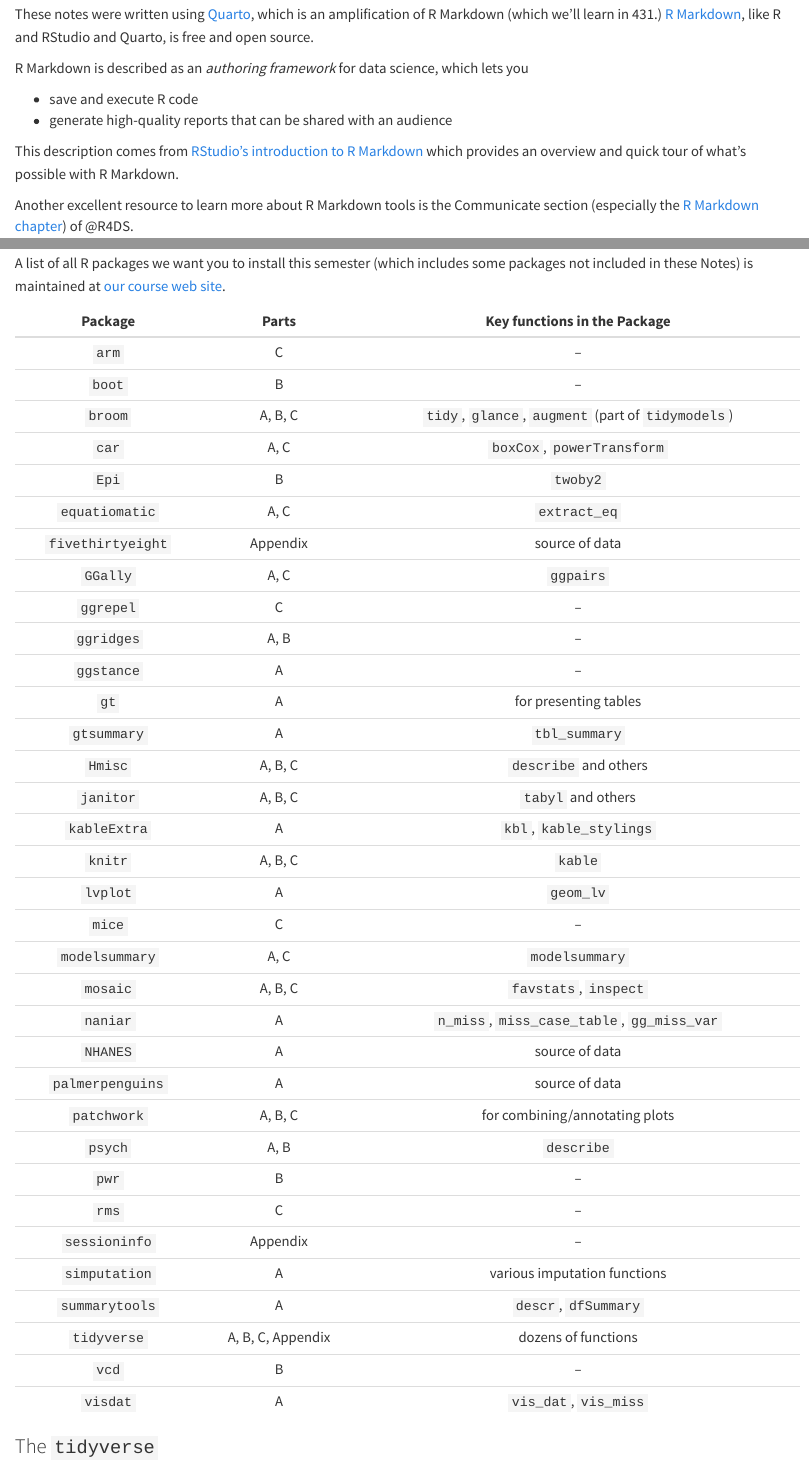
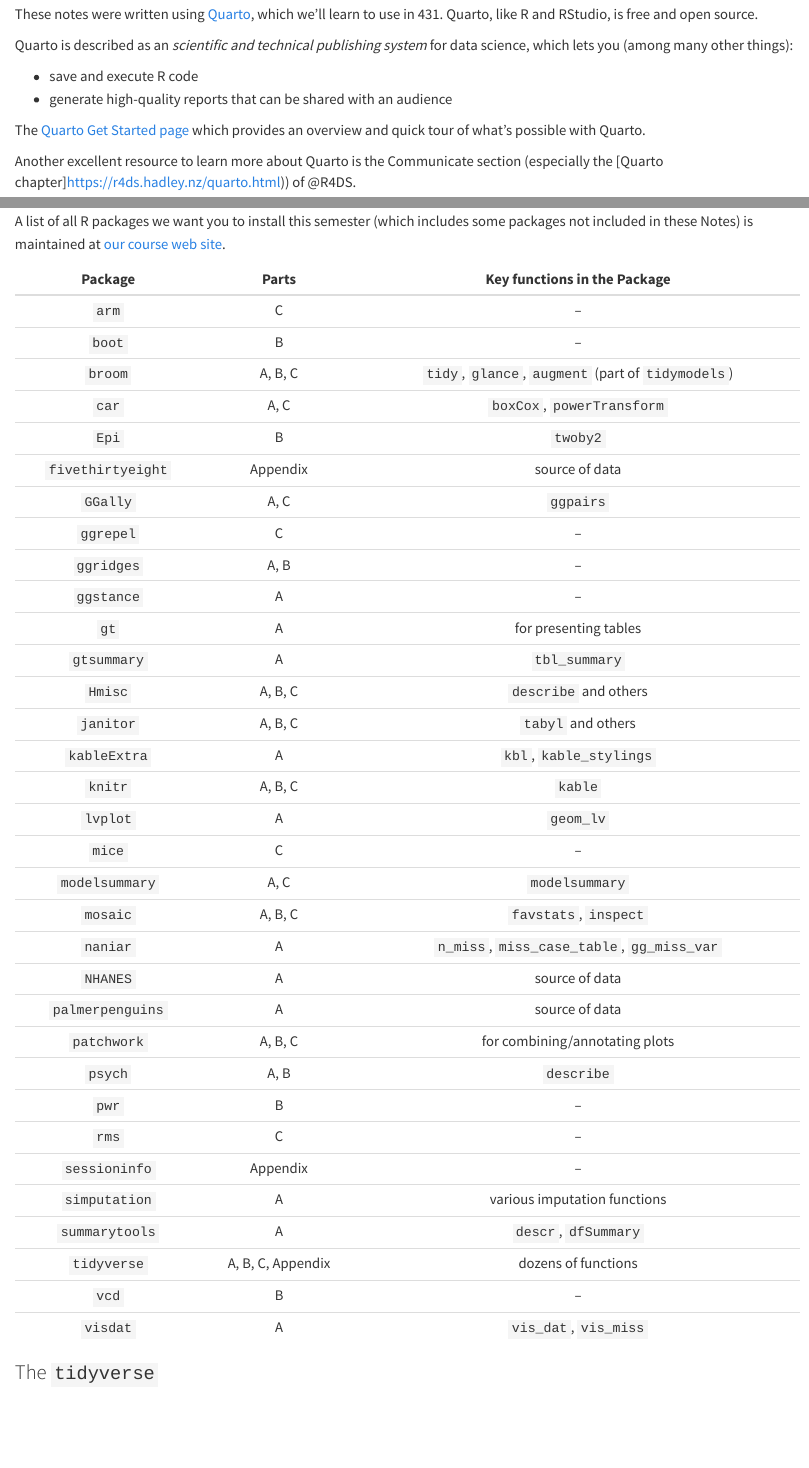
Before and after one commit to THOMASELOVE/431-notes, a Quarto document (int_r_setup.qmd): the page in a window 1100 px wide, from 340 px down, and a second part further down, joined at a grey line. Rendered offline with R 4.5, knitr and Pandoc in place of Quarto, with nearby package versions.

Commit message:
Initial 2023 commit.

```diff
--- a/_quarto.yml
+++ b/_quarto.yml
@@ -5,9 +5,10 @@
 book:
   title: "Course Notes for 431"
   author: "Thomas E. Love, Ph.D."
-  date: "2022-08-29"
+  date: last-modified
+  reader-mode: true
   search: true
-  downloads: [pdf]
+  downloads: [pdf, epub]
   output-file: "431-notes"
   chapters:
     - index.qmd
@@ -31,28 +32,28 @@
         - 15-crabs.qmd
         - 16-hydrate.qmd
         - 17-wcgs.qmd
-    - part: "Part B. Comparing Summaries"
-      chapters:
-        - 18-testing_intro.qmd
-        - 19-ci_for_mean.qmd
-        - 20-ibuprofen_sepsis.qmd
-        - 21-pairedsamples.qmd
-        - 22-samplesize.qmd
-        - 23-examples_2means.qmd
-        - 24-anova.qmd
-        - 25-one_proportion.qmd
-        - 26-comparing_rates.qmd
-        - 27-power_for_rates.qmd
-        - 28-contingency_tables.qmd
-    - part: "Part C. Building Models"
-      chapters:
-        - 29-mult_reg_intro.qmd
-        - 30-regr_diagnostics.qmd
-        - 31-prediction_wcgs.qmd
-        - 32-galapagos.qmd
-        - 33-nonlinearity.qmd
-        - 34-olsfits.qmd
-        - 35-emp_bmi.qmd
+  #  - part: "Part B. Comparing Summaries"
+  #    chapters:
+  #      - 18-testing_intro.qmd
+  #      - 19-ci_for_mean.qmd
+  #      - 20-ibuprofen_sepsis.qmd
+  #      - 21-pairedsamples.qmd
+  #      - 22-samplesize.qmd
+  #      - 23-examples_2means.qmd
+  #      - 24-anova.qmd
+  #      - 25-one_proportion.qmd
+  #      - 26-comparing_rates.qmd
+  #      - 27-power_for_rates.qmd
+  #      - 28-contingency_tables.qmd
+  #  - part: "Part C. Building Models"
+  #    chapters:
+  #      - 29-mult_reg_intro.qmd
+  #      - 30-regr_diagnostics.qmd
+  #      - 31-prediction_wcgs.qmd
+  #      - 32-galapagos.qmd
+  #      - 33-nonlinearity.qmd
+  #      - 34-olsfits.qmd
+  #      - 35-emp_bmi.qmd
   appendices:
     - 98_gettingdataintoR.qmd
     - 99_sessioninfo.qmd
@@ -62,8 +63,15 @@
 
 format:
   html:
-    theme: cosmo
+    theme:
+      light: pulse
+      dark: cyborg
+    date-format: iso
+    code-link: true
   pdf:
     documentclass: scrreprt
+    date-format: iso
+  epub:
+    date-format: iso
 
 editor: source
--- a/int_r_setup.qmd
+++ b/int_r_setup.qmd
@@ -13,14 +13,14 @@
 
-These notes were written using [Quarto](https://quarto.org/), which is an amplification of R Markdown (which we'll learn in 431.) [R Markdown](https://rmarkdown.rstudio.com/), like R and RStudio and Quarto, is free and open source.
+These notes were written using [Quarto](https://quarto.org/), which we'll learn to use in 431. Quarto, like R and RStudio, is free and open source.
 
-R Markdown is described as an *authoring framework* for data science, which lets you
+Quarto is described as an *scientific and technical publishing system* for data science, which lets you (among many other things):
 
 -   save and execute R code
 -   generate high-quality reports that can be shared with an audience
 
-This description comes from [RStudio's introduction to R Markdown](https://rmarkdown.rstudio.com/lesson-1.html) which provides an overview and quick tour of what's possible with R Markdown.
+The [Quarto Get Started page](https://quarto.org/docs/get-started/) which provides an overview and quick tour of what's possible with Quarto.
 
-Another excellent resource to learn more about R Markdown tools is the Communicate section (especially the [R Markdown chapter](https://r4ds.hadley.nz/rmarkdown.html)) of @R4DS.
+Another excellent resource to learn more about Quarto is the Communicate section (especially the [Quarto chapter]https://r4ds.hadley.nz/quarto.html)) of @R4DS.
 
 ## R Packages {.unnumbered}
 
@@ -58,7 +58,7 @@
 
 ## Packages Used in these Notes {.unnumbered}
 
-A list of all R packages we want you to install this semester (which includes some packages not included in these Notes) is maintained at [our course web site](https://thomaselove.github.io/431-2022/).
+A list of all R packages we want you to install this semester (which includes some packages not included in these Notes) is maintained at [our course web site](https://thomaselove.github.io/431-2023/).
 
 Package | Parts | Key functions in the Package
 :-------: | :---: | :---:
@@ -67,7 +67,6 @@
 `broom` | A, B, C | `tidy`, `glance`, `augment` (part of `tidymodels`)
 `car` | A, C |  `boxCox`, `powerTransform`
 `Epi` | B | `twoby2`
-`equatiomatic` | A, C | `extract_eq`
 `fivethirtyeight` | Appendix | source of data
 `GGally` | A, C | `ggpairs`
 `ggrepel` | C | --
```
Also changed, not shown: 01-datascience.qmd (+1 -1 lines), 06-nhanes_cc.qmd (+1 -1 lines), 12-straightlinemodels.qmd (+0 -11 lines), index.qmd (+4 -6 lines), references.bib (+2 -2 lines), data/nh_adult500cc.Rds, data/nh_adult750.Rds, docs/search.json, int_r_setup.qmd (6 more changed lines), 224 other files.
